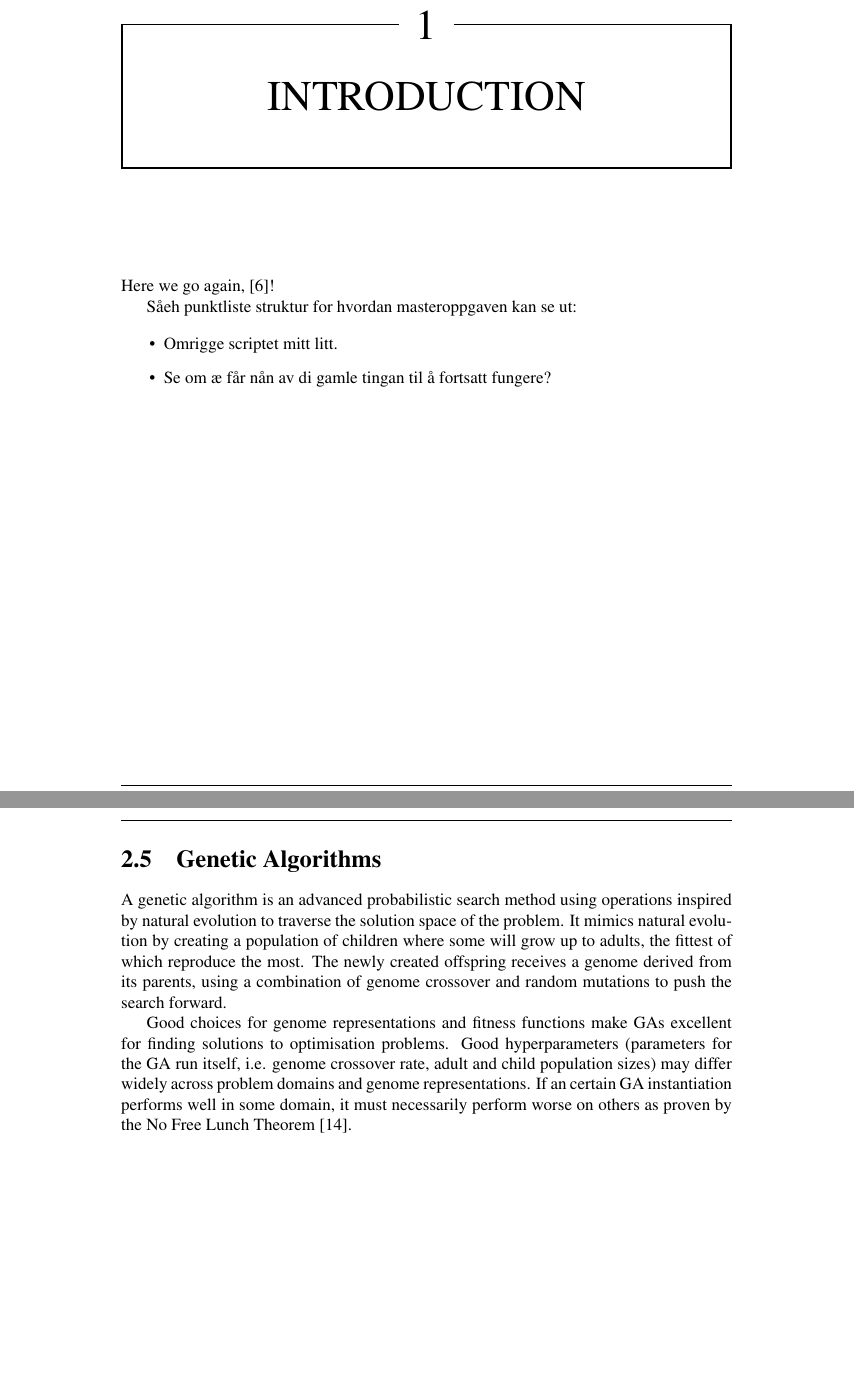
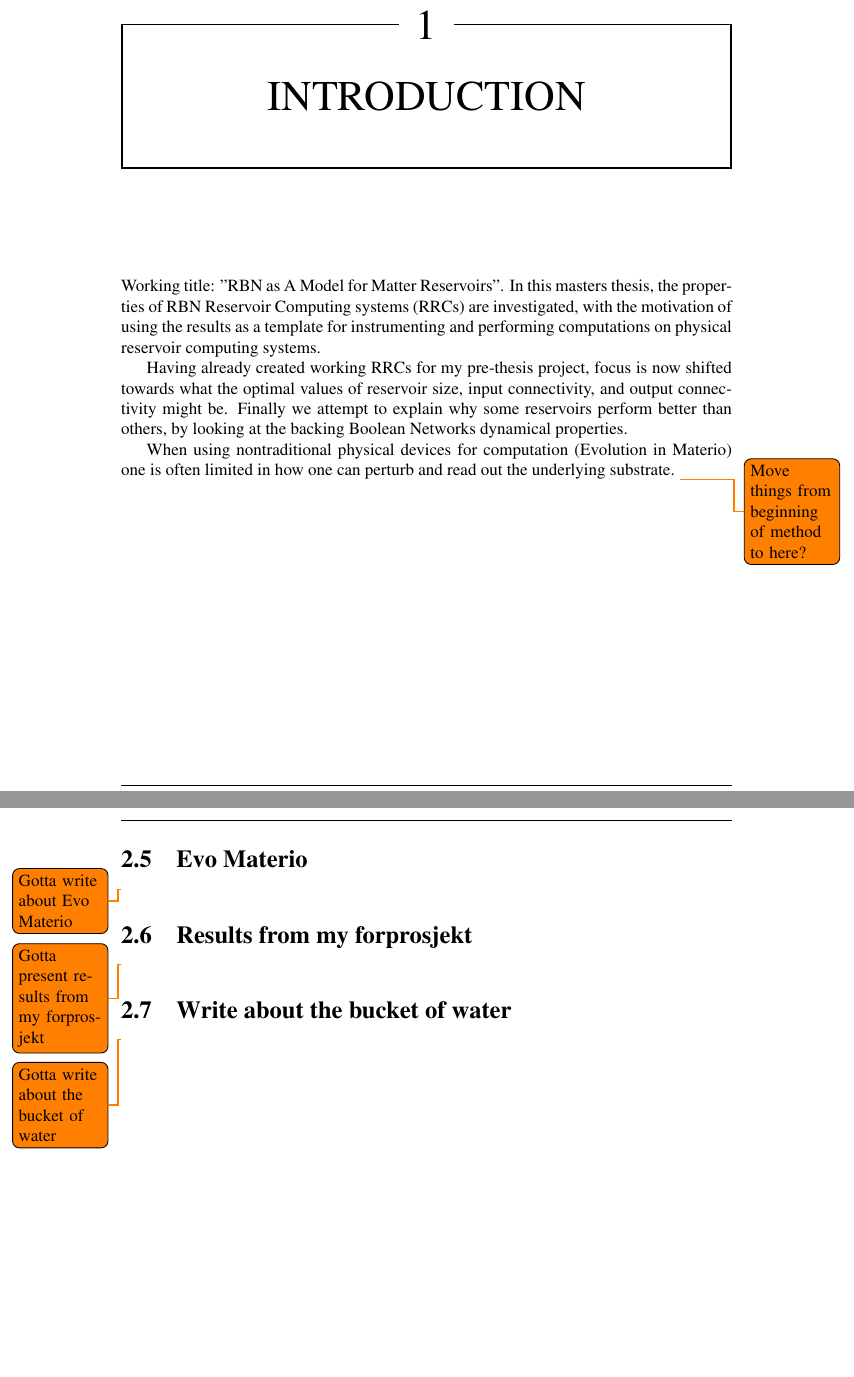
Before and after one commit to aleksanb/MastersThesis, a LaTeX thesis (main.tex, which reads background/background.tex, introduction/introduction.tex): two parts of pages 7 and 14 of 24, joined at a grey line, cut so that both start at the same text, the shorter picture padded with empty space. Compiled offline with pdfLaTeX.

Commit message:
Some broad draft changes

```diff
--- a/background/background.tex
+++ b/background/background.tex
@@ -249,18 +249,13 @@ but their inability to remember past perturbations renders them useless for many
 \textit{Critical reservoirs} require connectivity somewhere in the middle.
 Able to forget as well as remember, they perform accurately independent of task size.
 
-\section{Genetic Algorithms}
-\label{section:background:ga}
+\section{Evo Materio}
+\todo{Gotta write about Evo Materio}
 
-A genetic algorithm is an advanced probabilistic search method using operations inspired by natural evolution to traverse the solution space of the problem.
-It mimics natural evolution by creating a population of children where some will grow up to adults,
-the fittest of which reproduce the most.
-The newly created offspring receives a genome derived from its parents,
-using a combination of genome crossover and random mutations to push the search forward.
+\section{Results from my forprosjekt}
+\todo{Gotta present results from my forprosjekt}
 
-Good choices for genome representations and fitness functions make GAs excellent for finding solutions to optimisation problems.
-Good hyperparameters (parameters for the GA run itself, i.e. genome crossover rate, adult and child population sizes) may differ widely across problem domains and genome representations.
-If an certain GA instantiation performs well in some domain,
-it must necessarily perform worse on others as proven by the No Free Lunch Theorem \cite{wolpert1997no}.
+\section{Write about the bucket of water}
+\todo{Gotta write about the bucket of water}
 
 \cleardoublepage
--- a/introduction/introduction.tex
+++ b/introduction/introduction.tex
@@ -1,13 +1,15 @@
 \chapter{Introduction}
 
-Here we go again, \cite{jaeger2002adaptive}!
+Working title: "RBN as A Model for Matter Reservoirs".
+In this masters thesis, the properties of RBN Reservoir Computing systems (RRCs) are investigated,
+with the motivation of using the results as a template for instrumenting and performing computations on physical reservoir computing systems.
 
-Såeh punktliste struktur for hvordan masteroppgaven kan se ut:
+Having already created working RRCs for my pre-thesis project,
+focus is now shifted towards what the optimal values of reservoir size, input connectivity, and output connectivity might be.
+Finally we attempt to explain why some reservoirs perform better than others,
+by looking at the backing Boolean Networks dynamical properties.
 
-\begin{itemize}
-    \item Omrigge scriptet mitt litt.
-    \item Se om æ får nån av di gamle tingan til å fortsatt fungere?
-
-\end{itemize}
+When using nontraditional physical devices for computation (Evolution in Materio) one is often limited in how one can perturb and read out the underlying substrate.
+\todo{Move things from beginning of method to here?}
 
 \cleardoublepage
```
Also changed, not shown: experiments/experiments.tex (+0 -41 lines), main.tex (+7 -4 lines), method/method.tex (+3 -0 lines), background/background.tex (4 more changed lines).
